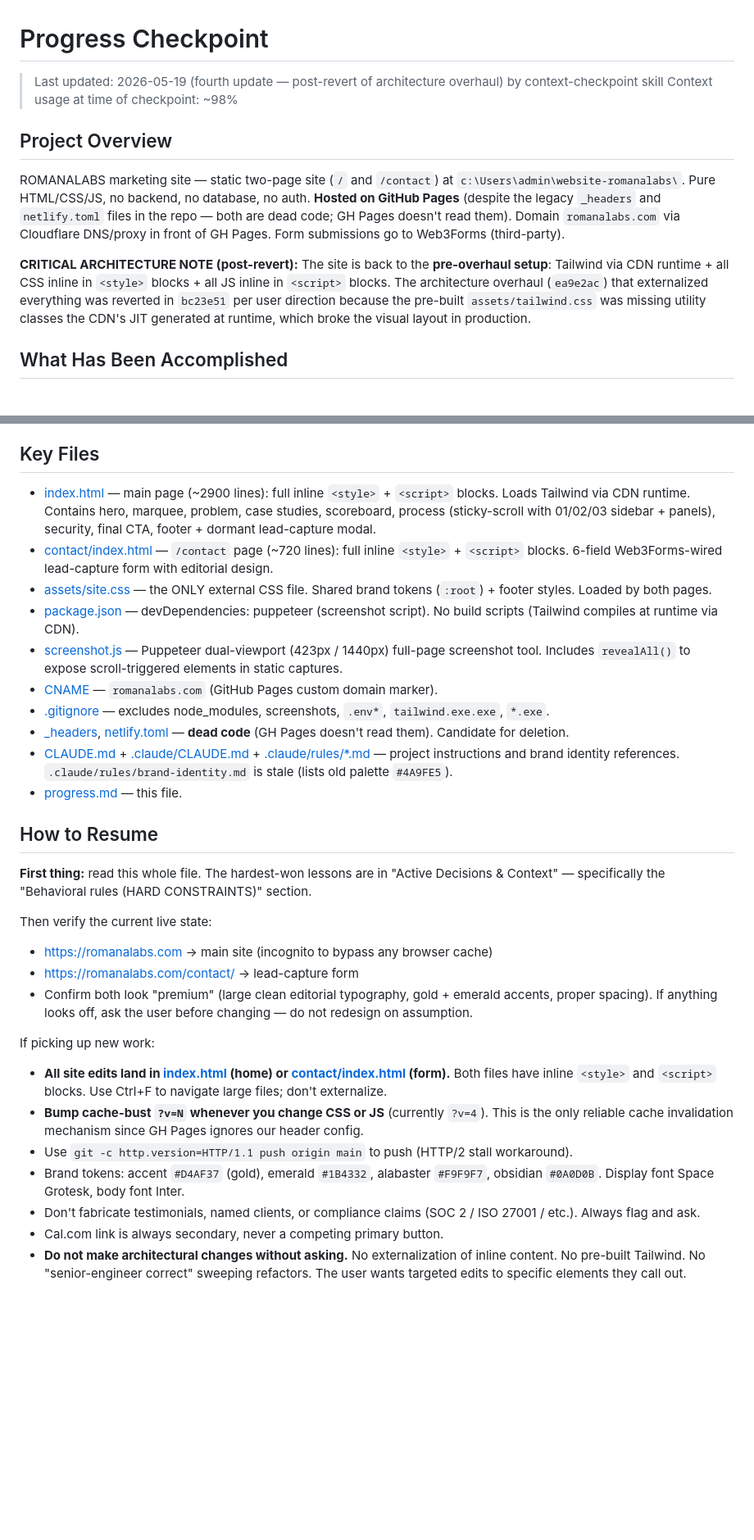
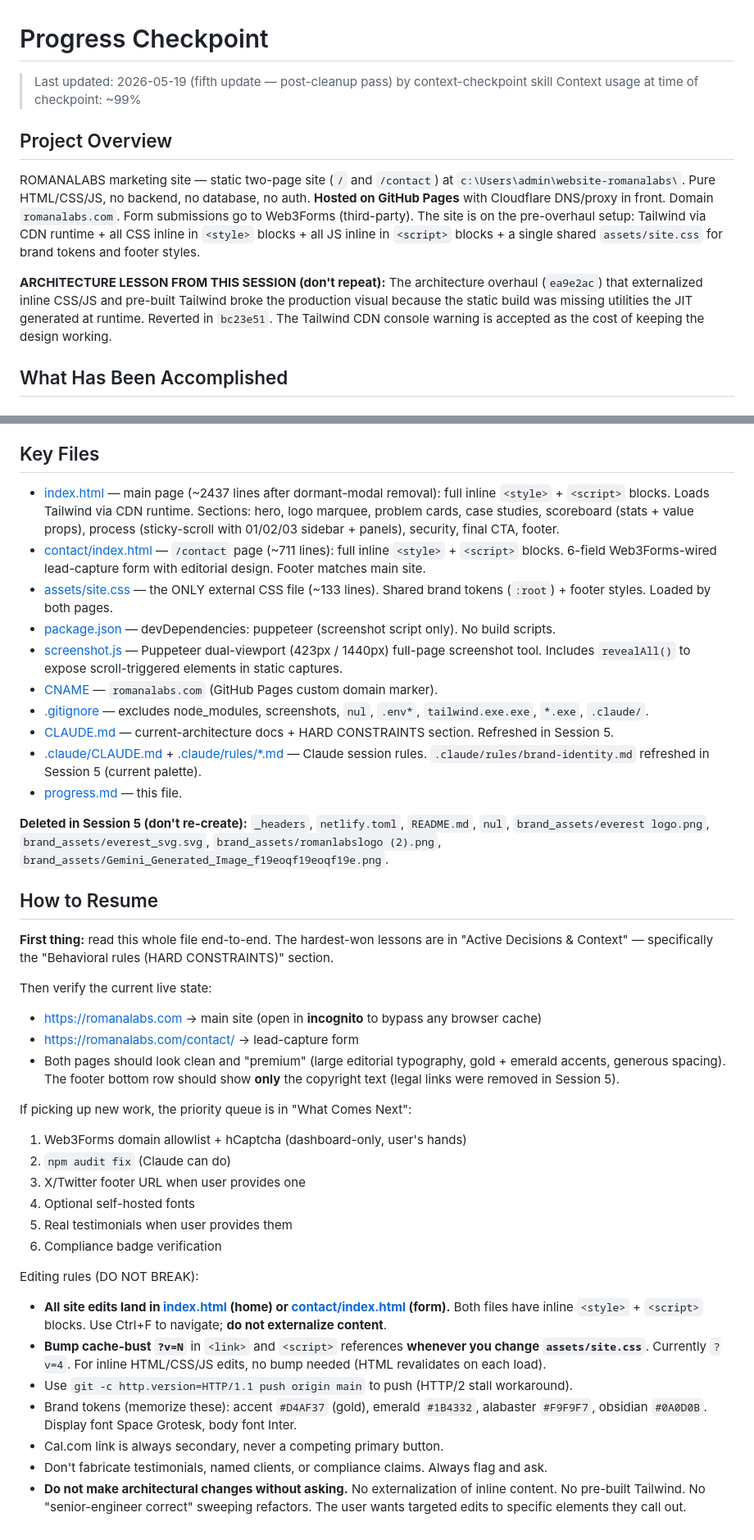
Before and after one commit to OmarflorexAI/romanalabs-website, a Markdown page: progress.md, 2 parts joined by grey strips. Shown at 82% size. GitHub-like rendering; blank space fills up the shorter version.

```diff
--- a/progress.md
+++ b/progress.md
@@ -1,11 +1,11 @@
 # Progress Checkpoint
-> Last updated: 2026-05-19 (fourth update — post-revert of architecture overhaul) by context-checkpoint skill
-> Context usage at time of checkpoint: ~98%
+> Last updated: 2026-05-19 (fifth update — post-cleanup pass) by context-checkpoint skill
+> Context usage at time of checkpoint: ~99%
 
 ## Project Overview
-ROMANALABS marketing site — static two-page site (`/` and `/contact`) at `c:\Users\admin\website-romanalabs\`. Pure HTML/CSS/JS, no backend, no database, no auth. **Hosted on GitHub Pages** (despite the legacy `_headers` and `netlify.toml` files in the repo — both are dead code; GH Pages doesn't read them). Domain `romanalabs.com` via Cloudflare DNS/proxy in front of GH Pages. Form submissions go to Web3Forms (third-party).
+ROMANALABS marketing site — static two-page site (`/` and `/contact`) at `c:\Users\admin\website-romanalabs\`. Pure HTML/CSS/JS, no backend, no database, no auth. **Hosted on GitHub Pages** with Cloudflare DNS/proxy in front. Domain `romanalabs.com`. Form submissions go to Web3Forms (third-party). The site is on the pre-overhaul setup: Tailwind via CDN runtime + all CSS inline in `<style>` blocks + all JS inline in `<script>` blocks + a single shared `assets/site.css` for brand tokens and footer styles.
 
-**CRITICAL ARCHITECTURE NOTE (post-revert):** The site is back to the **pre-overhaul setup**: Tailwind via CDN runtime + all CSS inline in `<style>` blocks + all JS inline in `<script>` blocks. The architecture overhaul (`ea9e2ac`) that externalized everything was reverted in `bc23e51` per user direction because the pre-built `assets/tailwind.css` was missing utility classes the CDN's JIT generated at runtime, which broke the visual layout in production.
+**ARCHITECTURE LESSON FROM THIS SESSION (don't repeat):** The architecture overhaul (`ea9e2ac`) that externalized inline CSS/JS and pre-built Tailwind broke the production visual because the static build was missing utilities the JIT generated at runtime. Reverted in `bc23e51`. The Tailwind CDN console warning is accepted as the cost of keeping the design working.
 
 ## What Has Been Accomplished
 
@@ -216,31 +241,41 @@ ROMANALABS marketing site — static two-page site (`/` and `/contact`) at `c:\U
 - **Security audit was performed in Session 3** — full findings in checkpoint history. 4 ❌ FAIL items addressed (CSP fix was dead code due to hosting platform mix-up; PAT rotation + lockfile commit are real fixes). Minor gaps remain in "What Comes Next" #2–7.
 
 ## Key Files
-- [index.html](index.html) — main page (~2900 lines): full inline `<style>` + `<script>` blocks. Loads Tailwind via CDN runtime. Contains hero, marquee, problem, case studies, scoreboard, process (sticky-scroll with 01/02/03 sidebar + panels), security, final CTA, footer + dormant lead-capture modal.
-- [contact/index.html](contact/index.html) — `/contact` page (~720 lines): full inline `<style>` + `<script>` blocks. 6-field Web3Forms-wired lead-capture form with editorial design.
-- [assets/site.css](assets/site.css) — the ONLY external CSS file. Shared brand tokens (`:root`) + footer styles. Loaded by both pages.
-- [package.json](package.json) — devDependencies: puppeteer (screenshot script). No build scripts (Tailwind compiles at runtime via CDN).
+- [index.html](index.html) — main page (~2437 lines after dormant-modal removal): full inline `<style>` + `<script>` blocks. Loads Tailwind via CDN runtime. Sections: hero, logo marquee, problem cards, case studies, scoreboard (stats + value props), process (sticky-scroll with 01/02/03 sidebar + panels), security, final CTA, footer.
+- [contact/index.html](contact/index.html) — `/contact` page (~711 lines): full inline `<style>` + `<script>` blocks. 6-field Web3Forms-wired lead-capture form with editorial design. Footer matches main site.
+- [assets/site.css](assets/site.css) — the ONLY external CSS file (~133 lines). Shared brand tokens (`:root`) + footer styles. Loaded by both pages.
+- [package.json](package.json) — devDependencies: puppeteer (screenshot script only). No build scripts.
 - [screenshot.js](screenshot.js) — Puppeteer dual-viewport (423px / 1440px) full-page screenshot tool. Includes `revealAll()` to expose scroll-triggered elements in static captures.
 - [CNAME](CNAME) — `romanalabs.com` (GitHub Pages custom domain marker).
-- [.gitignore](.gitignore) — excludes node_modules, screenshots, `.env*`, `tailwind.exe.exe`, `*.exe`.
-- [_headers](_headers), [netlify.toml](netlify.toml) — **dead code** (GH Pages doesn't read them). Candidate for deletion.
-- [CLAUDE.md](CLAUDE.md) + [.claude/CLAUDE.md](.claude/CLAUDE.md) + [.claude/rules/*.md](.claude/rules/) — project instructions and brand identity references. `.claude/rules/brand-identity.md` is stale (lists old palette `#4A9FE5`).
+- [.gitignore](.gitignore) — excludes node_modules, screenshots, `nul`, `.env*`, `tailwind.exe.exe`, `*.exe`, `.claude/`.
+- [CLAUDE.md](CLAUDE.md) — current-architecture docs + HARD CONSTRAINTS section. Refreshed in Session 5.
+- [.claude/CLAUDE.md](.claude/CLAUDE.md) + [.claude/rules/*.md](.claude/rules/) — Claude session rules. `.claude/rules/brand-identity.md` refreshed in Session 5 (current palette).
 - [progress.md](progress.md) — this file.
+
+**Deleted in Session 5 (don't re-create):** `_headers`, `netlify.toml`, `README.md`, `nul`, `brand_assets/everest logo.png`, `brand_assets/everest_svg.svg`, `brand_assets/romanlabslogo (2).png`, `brand_assets/Gemini_Generated_Image_f19eoqf19eoqf19e.png`.
 
 ## How to Resume
 
-**First thing:** read this whole file. The hardest-won lessons are in "Active Decisions & Context" — specifically the "Behavioral rules (HARD CONSTRAINTS)" section.
+**First thing:** read this whole file end-to-end. The hardest-won lessons are in "Active Decisions & Context" — specifically the "Behavioral rules (HARD CONSTRAINTS)" section.
 
 Then verify the current live state:
-- https://romanalabs.com → main site (incognito to bypass any browser cache)
+- https://romanalabs.com → main site (open in **incognito** to bypass any browser cache)
 - https://romanalabs.com/contact/ → lead-capture form
-- Confirm both look "premium" (large clean editorial typography, gold + emerald accents, proper spacing). If anything looks off, ask the user before changing — do not redesign on assumption.
+- Both pages should look clean and "premium" (large editorial typography, gold + emerald accents, generous spacing). The footer bottom row should show **only** the copyright text (legal links were removed in Session 5).
 
-If picking up new work:
-- **All site edits land in [index.html](index.html) (home) or [contact/index.html](contact/index.html) (form).** Both files have inline `<style>` and `<script>` blocks. Use Ctrl+F to navigate large files; don't externalize.
-- **Bump cache-bust `?v=N` whenever you change CSS or JS** (currently `?v=4`). This is the only reliable cache invalidation mechanism since GH Pages ignores our header config.
+If picking up new work, the priority queue is in "What Comes Next":
+1. Web3Forms domain allowlist + hCaptcha (dashboard-only, user's hands)
+2. `npm audit fix` (Claude can do)
+3. X/Twitter footer URL when user provides one
+4. Optional self-hosted fonts
+5. Real testimonials when user provides them
+6. Compliance badge verification
+
+Editing rules (DO NOT BREAK):
+- **All site edits land in [index.html](index.html) (home) or [contact/index.html](contact/index.html) (form).** Both files have inline `<style>` + `<script>` blocks. Use Ctrl+F to navigate; **do not externalize content**.
+- **Bump cache-bust `?v=N`** in `<link>` and `<script>` references **whenever you change `assets/site.css`**. Currently `?v=4`. For inline HTML/CSS/JS edits, no bump needed (HTML revalidates on each load).
 - Use `git -c http.version=HTTP/1.1 push origin main` to push (HTTP/2 stall workaround).
-- Brand tokens: accent `#D4AF37` (gold), emerald `#1B4332`, alabaster `#F9F9F7`, obsidian `#0A0D0B`. Display font Space Grotesk, body font Inter.
-- Don't fabricate testimonials, named clients, or compliance claims (SOC 2 / ISO 27001 / etc.). Always flag and ask.
+- Brand tokens (memorize these): accent `#D4AF37` (gold), emerald `#1B4332`, alabaster `#F9F9F7`, obsidian `#0A0D0B`. Display font Space Grotesk, body font Inter.
 - Cal.com link is always secondary, never a competing primary button.
+- Don't fabricate testimonials, named clients, or compliance claims. Always flag and ask.
 - **Do not make architectural changes without asking.** No externalization of inline content. No pre-built Tailwind. No "senior-engineer correct" sweeping refactors. The user wants targeted edits to specific elements they call out.
```
Also changed, not shown: other parts of progress.md (+50 -25 lines).
